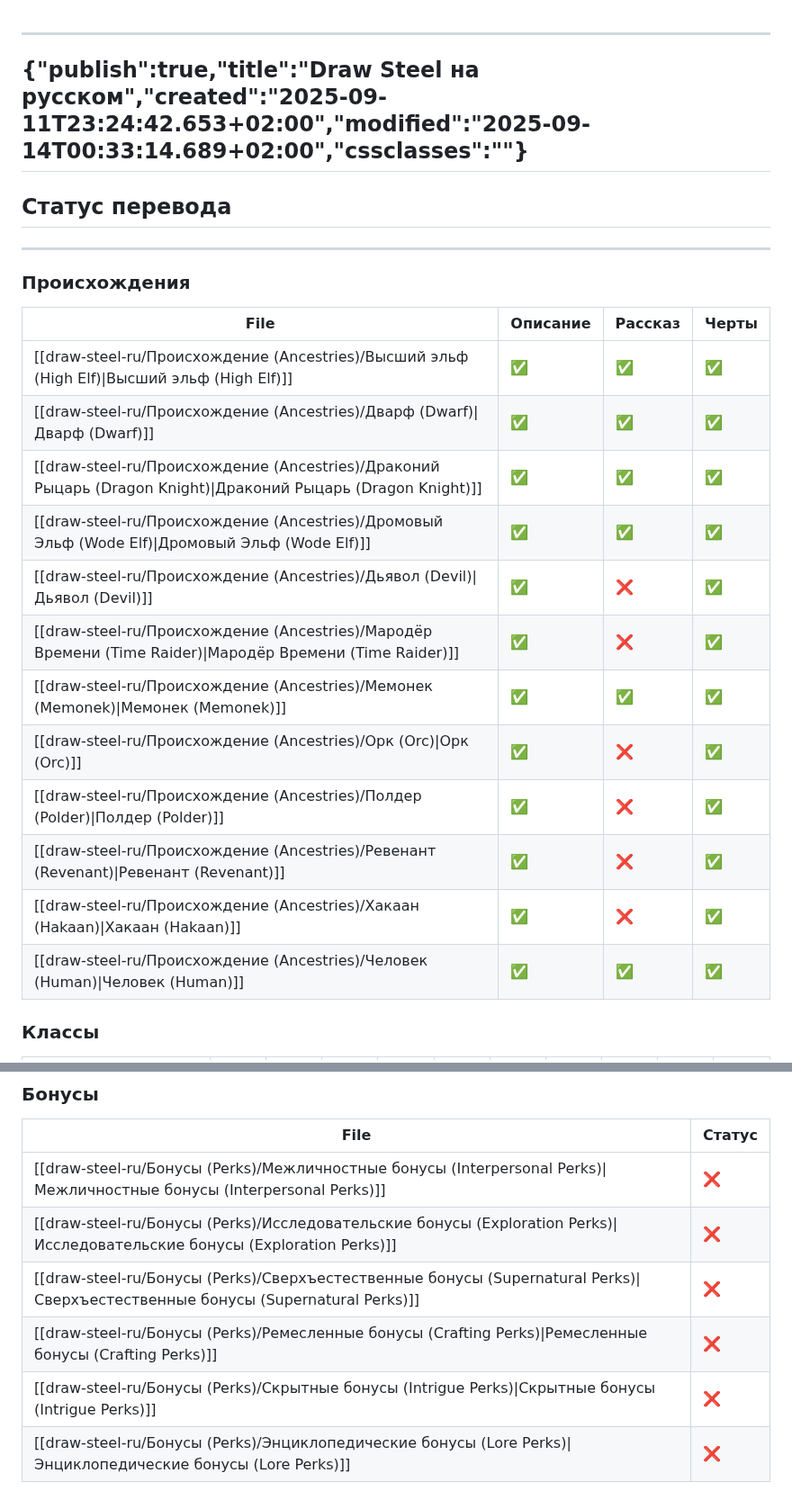
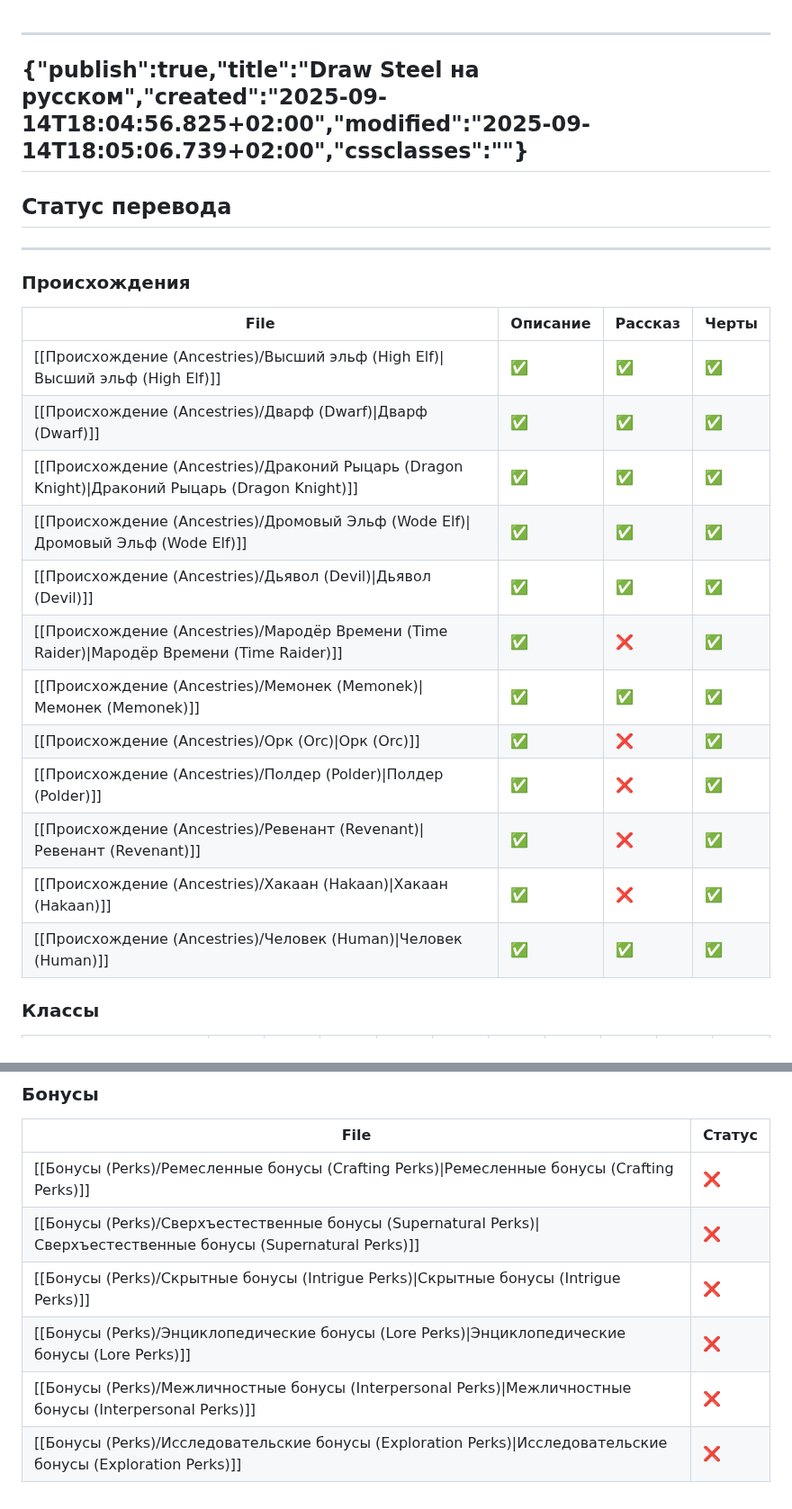
Before and after one commit to solansea/quartz-ds-test, a Markdown page: content/index.md, 2 parts joined by grey strips. Shown at 90% size. Rendered like a GitHub page.

Commit message:
Published multiple files

```diff
--- a/content/index.md
+++ b/content/index.md
@@ -1,5 +1,5 @@
 ---
-{"publish":true,"title":"Draw Steel на русском","created":"2025-09-11T23:24:42.653+02:00","modified":"2025-09-14T00:33:14.689+02:00","cssclasses":""}
+{"publish":true,"title":"Draw Steel на русском","created":"2025-09-14T18:04:56.825+02:00","modified":"2025-09-14T18:05:06.739+02:00","cssclasses":""}
 ---
 
 ## Статус перевода
@@ -7,18 +7,18 @@
 ### Происхождения
 | File                                                                                                             | Описание | Рассказ | Черты |
 | ---------------------------------------------------------------------------------------------------------------- | -------- | ------- | ----- |
-| [[draw-steel-ru/Происхождение (Ancestries)/Высший эльф (High Elf)\|Высший эльф (High Elf)]]                   | ✅        | ✅       | ✅     |
-| [[draw-steel-ru/Происхождение (Ancestries)/Дварф (Dwarf)\|Дварф (Dwarf)]]                                     | ✅        | ✅       | ✅     |
-| [[draw-steel-ru/Происхождение (Ancestries)/Драконий Рыцарь (Dragon Knight)\|Драконий Рыцарь (Dragon Knight)]] | ✅        | ✅       | ✅     |
-| [[draw-steel-ru/Происхождение (Ancestries)/Дромовый Эльф (Wode Elf)\|Дромовый Эльф (Wode Elf)]]               | ✅        | ✅       | ✅     |
-| [[draw-steel-ru/Происхождение (Ancestries)/Дьявол (Devil)\|Дьявол (Devil)]]                                   | ✅        | ❌       | ✅     |
-| [[draw-steel-ru/Происхождение (Ancestries)/Мародёр Времени (Time Raider)\|Мародёр Времени (Time Raider)]]     | ✅        | ❌       | ✅     |
-| [[draw-steel-ru/Происхождение (Ancestries)/Мемонек (Memonek)\|Мемонек (Memonek)]]                             | ✅        | ✅       | ✅     |
-| [[draw-steel-ru/Происхождение (Ancestries)/Орк (Orc)\|Орк (Orc)]]                                             | ✅        | ❌       | ✅     |
-| [[draw-steel-ru/Происхождение (Ancestries)/Полдер (Polder)\|Полдер (Polder)]]                                 | ✅        | ❌       | ✅     |
-| [[draw-steel-ru/Происхождение (Ancestries)/Ревенант (Revenant)\|Ревенант (Revenant)]]                         | ✅        | ❌       | ✅     |
-| [[draw-steel-ru/Происхождение (Ancestries)/Хакаан (Hakaan)\|Хакаан (Hakaan)]]                                 | ✅        | ❌       | ✅     |
-| [[draw-steel-ru/Происхождение (Ancestries)/Человек (Human)\|Человек (Human)]]                                 | ✅        | ✅       | ✅     |
+| [[Происхождение (Ancestries)/Высший эльф (High Elf)\|Высший эльф (High Elf)]]                   | ✅        | ✅       | ✅     |
+| [[Происхождение (Ancestries)/Дварф (Dwarf)\|Дварф (Dwarf)]]                                     | ✅        | ✅       | ✅     |
+| [[Происхождение (Ancestries)/Драконий Рыцарь (Dragon Knight)\|Драконий Рыцарь (Dragon Knight)]] | ✅        | ✅       | ✅     |
+| [[Происхождение (Ancestries)/Дромовый Эльф (Wode Elf)\|Дромовый Эльф (Wode Elf)]]               | ✅        | ✅       | ✅     |
+| [[Происхождение (Ancestries)/Дьявол (Devil)\|Дьявол (Devil)]]                                   | ✅        | ✅       | ✅     |
+| [[Происхождение (Ancestries)/Мародёр Времени (Time Raider)\|Мародёр Времени (Time Raider)]]     | ✅        | ❌       | ✅     |
+| [[Происхождение (Ancestries)/Мемонек (Memonek)\|Мемонек (Memonek)]]                             | ✅        | ✅       | ✅     |
+| [[Происхождение (Ancestries)/Орк (Orc)\|Орк (Orc)]]                                             | ✅        | ❌       | ✅     |
+| [[Происхождение (Ancestries)/Полдер (Polder)\|Полдер (Polder)]]                                 | ✅        | ❌       | ✅     |
+| [[Происхождение (Ancestries)/Ревенант (Revenant)\|Ревенант (Revenant)]]                         | ✅        | ❌       | ✅     |
+| [[Происхождение (Ancestries)/Хакаан (Hakaan)\|Хакаан (Hakaan)]]                                 | ✅        | ❌       | ✅     |
+| [[Происхождение (Ancestries)/Человек (Human)\|Человек (Human)]]                                 | ✅        | ✅       | ✅     |
 
 ### Классы
 | File                                                                                           | 1 лвл | 2 лвл | 3 лвл | 4 лвл | 5 лвл | 6 лвл | 7 лвл | 8 лвл | 9 лвл | 10 лвл |
@@ -67,9 +67,9 @@
 ### Бонусы
 | File                                                                                                                               | Статус |
 | ---------------------------------------------------------------------------------------------------------------------------------- | ------ |
-| [[draw-steel-ru/Бонусы (Perks)/Межличностные бонусы (Interpersonal Perks)\|Межличностные бонусы (Interpersonal Perks)]]         | ❌      |
-| [[draw-steel-ru/Бонусы (Perks)/Исследовательские бонусы (Exploration Perks)\|Исследовательские бонусы (Exploration Perks)]]     | ❌      |
-| [[draw-steel-ru/Бонусы (Perks)/Сверхъестественные бонусы (Supernatural Perks)\|Сверхъестественные бонусы (Supernatural Perks)]] | ❌      |
-| [[draw-steel-ru/Бонусы (Perks)/Ремесленные бонусы (Crafting Perks)\|Ремесленные бонусы (Crafting Perks)]]                       | ❌      |
-| [[draw-steel-ru/Бонусы (Perks)/Скрытные бонусы (Intrigue Perks)\|Скрытные бонусы (Intrigue Perks)]]                             | ❌      |
-| [[draw-steel-ru/Бонусы (Perks)/Энциклопедические бонусы (Lore Perks)\|Энциклопедические бонусы (Lore Perks)]]                   | ❌      |
+| [[Бонусы (Perks)/Ремесленные бонусы (Crafting Perks)\|Ремесленные бонусы (Crafting Perks)]]                       | ❌      |
+| [[Бонусы (Perks)/Сверхъестественные бонусы (Supernatural Perks)\|Сверхъестественные бонусы (Supernatural Perks)]] | ❌      |
+| [[Бонусы (Perks)/Скрытные бонусы (Intrigue Perks)\|Скрытные бонусы (Intrigue Perks)]]                             | ❌      |
+| [[Бонусы (Perks)/Энциклопедические бонусы (Lore Perks)\|Энциклопедические бонусы (Lore Perks)]]                   | ❌      |
+| [[Бонусы (Perks)/Межличностные бонусы (Interpersonal Perks)\|Межличностные бонусы (Interpersonal Perks)]]         | ❌      |
+| [[Бонусы (Perks)/Исследовательские бонусы (Exploration Perks)\|Исследовательские бонусы (Exploration Perks)]]     | ❌      |
```
Also changed, not shown: other parts of content/index.md (+32 -32 lines).
